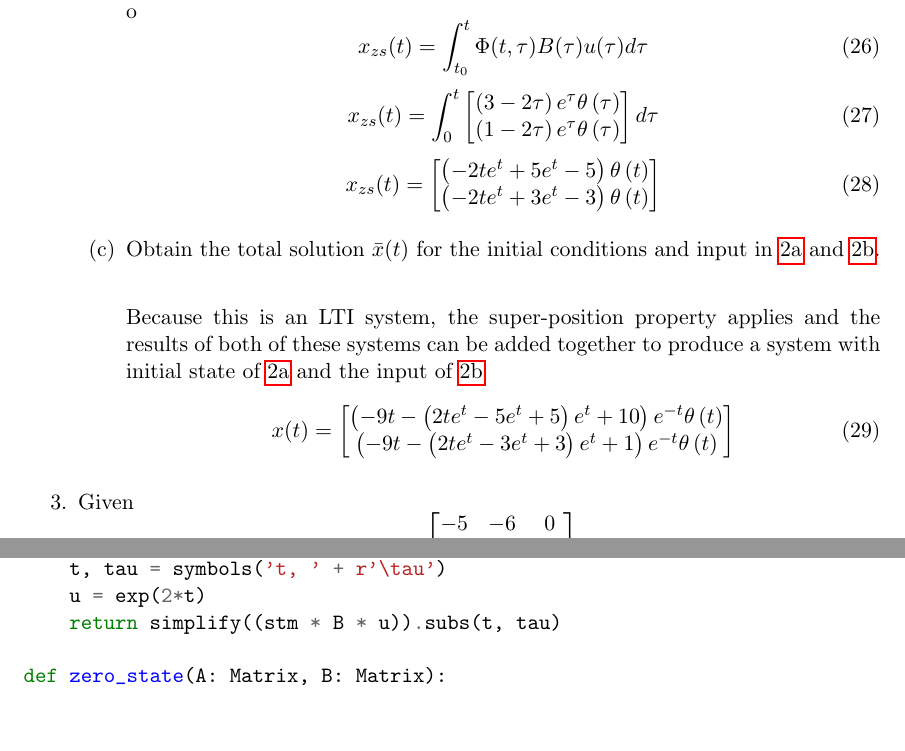
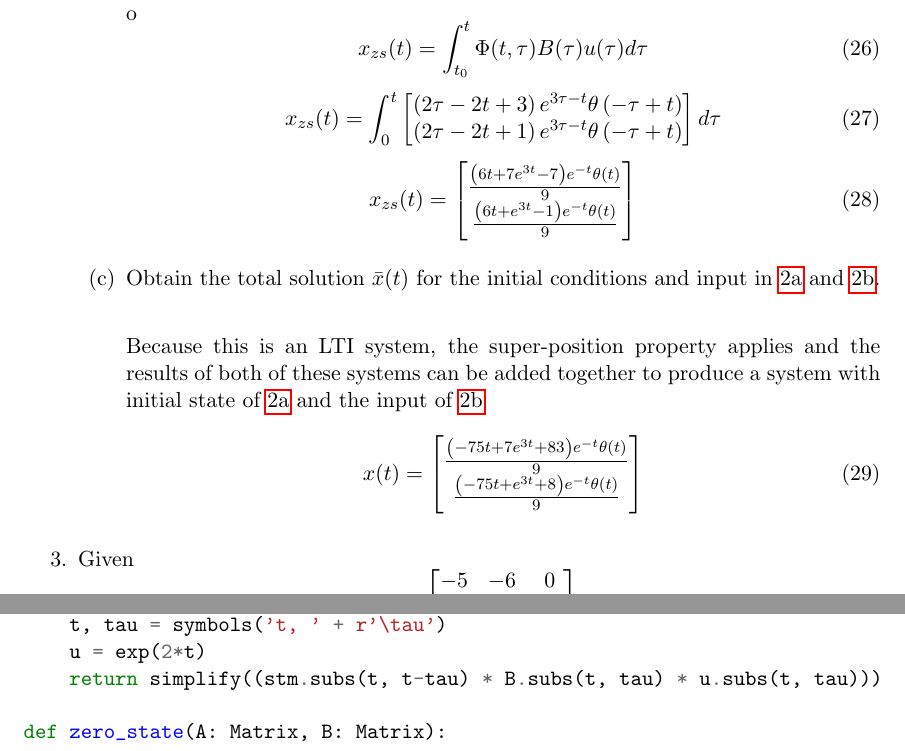
Before and after one commit to NathanRoseCE/ControlsClass, a LaTeX problem sheet (HomeworkTwo/TexFolder/main.tex, which reads HomeworkTwo/TexFolder/appendix.tex, HomeworkTwo/TexFolder/question_two.tex): two parts of pages 3 and 6 of 8, joined at a grey line, cut so that both start at the same text, the shorter picture padded with empty space. Compiled offline with pdfLaTeX.

Commit message:
minor tweak

```diff
--- a/HomeworkTwo/TexFolder/appendix.tex
+++ b/HomeworkTwo/TexFolder/appendix.tex
@@ -42,7 +42,7 @@ def get_integrand(A: Matrix, B: Matrix):
     stm = STM_laplace_inverse(A) # from problem 1
     t, tau = symbols('t, ' + r'\tau')
     u = exp(2*t)
-    return simplify((stm * B * u)).subs(t, tau)
+    return simplify((stm.subs(t, t-tau) * B.subs(t, tau) * u.subs(t, tau)))
 
 def zero_state(A: Matrix, B: Matrix):
     integrand = get_integrand(A,B)
--- a/HomeworkTwo/TexFolder/question_two.tex
+++ b/HomeworkTwo/TexFolder/question_two.tex
@@ -15,9 +15,9 @@ x(t) =\left[\begin{matrix}\left(10 - 9 t\right) e^{- t} \theta\left(t\right)\\\l
     \begin{equation}
 x_{zs}(t) = \int_{t_0}^t \Phi(t,\tau)B(\tau)u(\tau)d\tau\end{equation}
 \begin{equation}
-x_{zs}(t) = \int_0^t\left[\begin{matrix}\left(3 - 2 \tau\right) e^{\tau} \theta\left(\tau\right)\\\left(1 - 2 \tau\right) e^{\tau} \theta\left(\tau\right)\end{matrix}\right]d\tau\end{equation}
+x_{zs}(t) = \int_0^t\left[\begin{matrix}\left(2 \tau - 2 t + 3\right) e^{3 \tau - t} \theta\left(- \tau + t\right)\\\left(2 \tau - 2 t + 1\right) e^{3 \tau - t} \theta\left(- \tau + t\right)\end{matrix}\right]d\tau\end{equation}
 \begin{equation}
-x_{zs}(t) = \left[\begin{matrix}\left(- 2 t e^{t} + 5 e^{t} - 5\right) \theta\left(t\right)\\\left(- 2 t e^{t} + 3 e^{t} - 3\right) \theta\left(t\right)\end{matrix}\right]\end{equation}
+x_{zs}(t) = \left[\begin{matrix}\frac{\left(6 t + 7 e^{3 t} - 7\right) e^{- t} \theta\left(t\right)}{9}\\\frac{\left(6 t + e^{3 t} - 1\right) e^{- t} \theta\left(t\right)}{9}\end{matrix}\right]\end{equation}
 
   \item Obtain the total solution $\bar x(t)$ for the initial conditions and input in \ref{2-a} and
     \ref{2-b}.\\
@@ -25,7 +25,7 @@ x_{zs}(t) = \left[\begin{matrix}\left(- 2 t e^{t} + 5 e^{t} - 5\right) \theta\le
     Because this is an LTI system, the super-position property applies and the results of both of these systems
     can be added together to produce a system with initial state of \ref{2-a} and the input of \ref{2-b}
     \begin{equation}
-x(t) = \left[\begin{matrix}\left(- 9 t - \left(2 t e^{t} - 5 e^{t} + 5\right) e^{t} + 10\right) e^{- t} \theta\left(t\right)\\\left(- 9 t - \left(2 t e^{t} - 3 e^{t} + 3\right) e^{t} + 1\right) e^{- t} \theta\left(t\right)\end{matrix}\right]\end{equation}
+x(t) = \left[\begin{matrix}\frac{\left(- 75 t + 7 e^{3 t} + 83\right) e^{- t} \theta\left(t\right)}{9}\\\frac{\left(- 75 t + e^{3 t} + 8\right) e^{- t} \theta\left(t\right)}{9}\end{matrix}\right]\end{equation}
 
 
   \end{enumerate}
```
Also changed, not shown: HomeworkTwo/Filters/snippets/two_b.py (+1 -1 lines), HomeworkTwo/Output/main.pdf, 1 other file.
